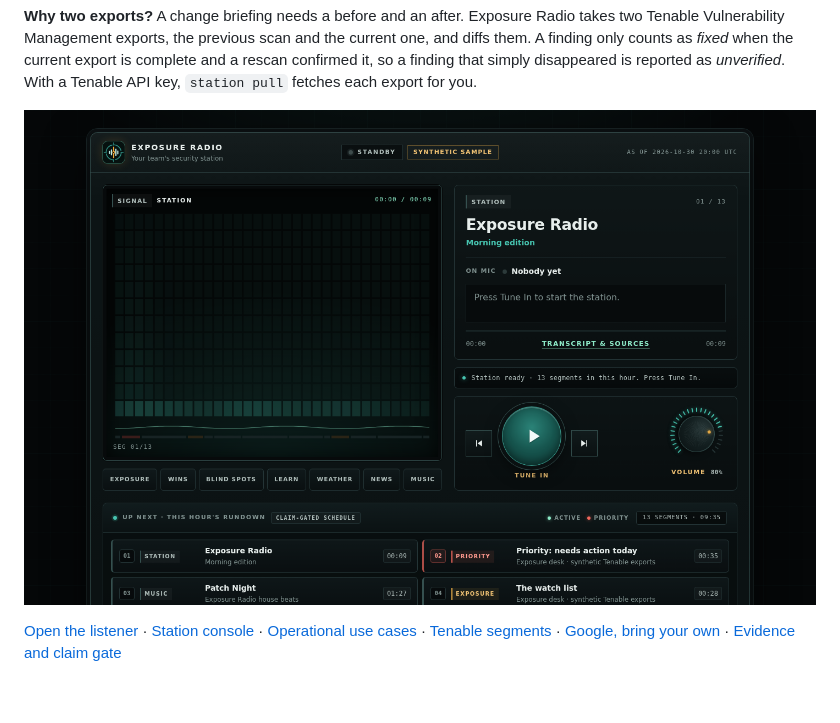
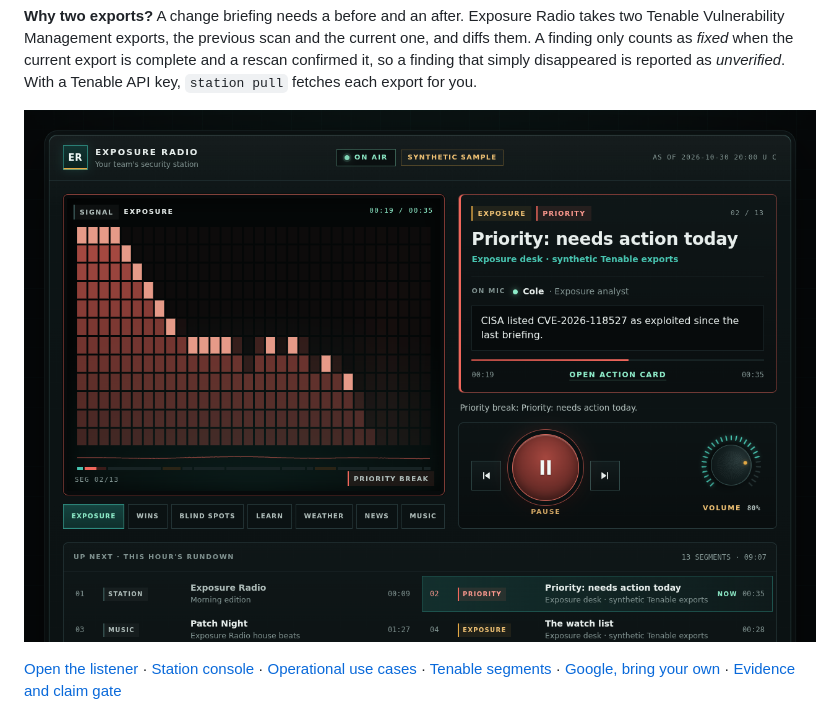
Before and after one commit to Agent9AI/exposure-radio, a Markdown page: README.md, the part around the change. Rendered like a GitHub page; pictures changed too: docs/station-hero.png (added); blank space fills up the shorter version.

Commit message:
README: use the listener screenshot from the desktop as the hero image

```diff
--- a/README.md
+++ b/README.md
@@ -8,7 +8,7 @@ Exposure Radio compares **yesterday's Tenable scan with today's** and tells the
 
 **Why two exports?** A change briefing needs a before and an after. Exposure Radio takes two Tenable Vulnerability Management exports, the previous scan and the current one, and diffs them. A finding only counts as *fixed* when the current export is complete and a rescan confirmed it, so a finding that simply disappeared is reported as *unverified*. With a Tenable API key, `station pull` fetches each export for you.
 
-![Exposure Radio listener](docs/qa/station-desktop.png)
+![Exposure Radio listener](docs/station-hero.png)
 
 [Open the listener](web/index.html) · [Station console](web/admin.html) · [Operational use cases](docs/USE-CASES.md) · [Tenable segments](docs/TENABLE-SEGMENTS.md) · [Google, bring your own](docs/GOOGLE.md) · [Evidence and claim gate](web/briefing.html)
 
```
